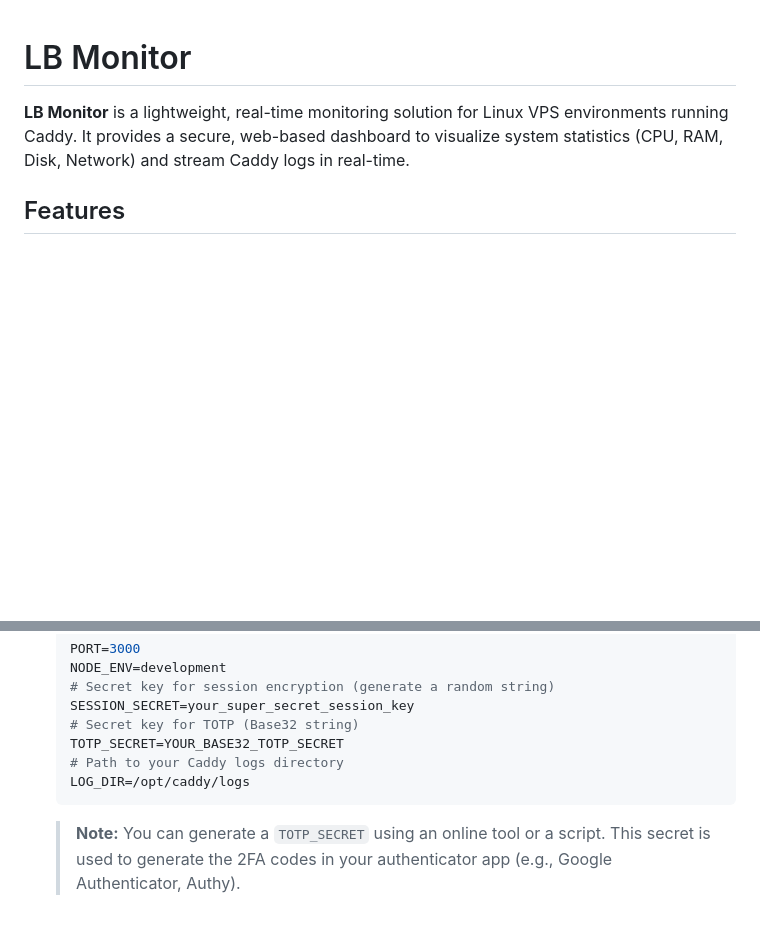
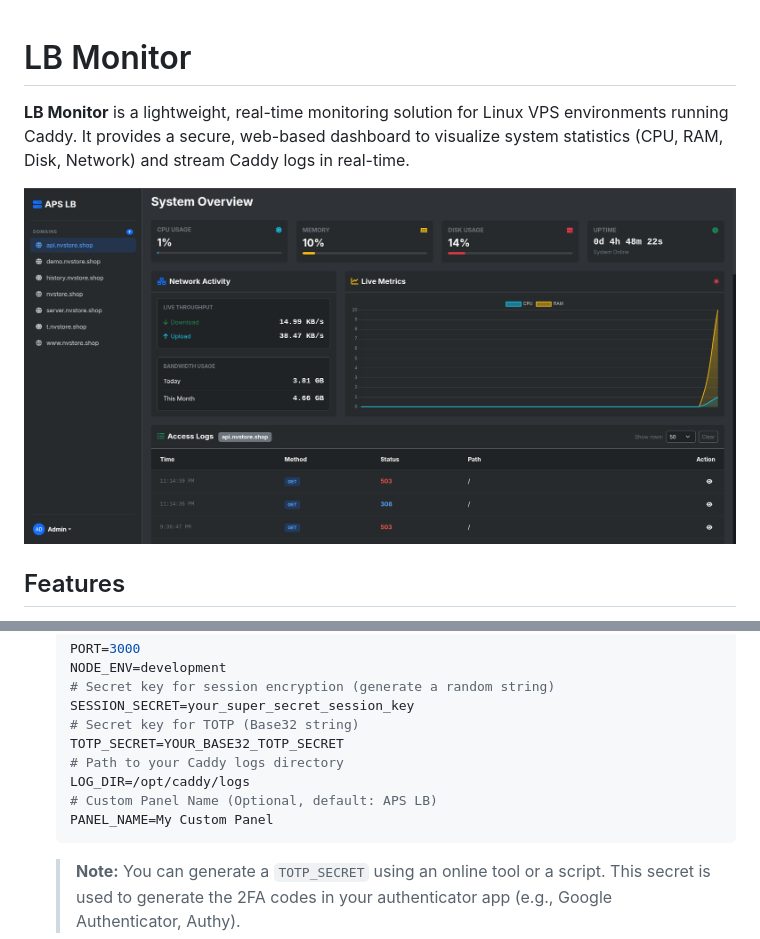
Before and after one commit to apurboislam/lb-monitor, a Markdown page: README.md, 2 parts joined by grey strips. Drawn GitHub-style; pictures changed too: images/ss1.png (added); blank space fills up the shorter version.

Commit message:
feat: Introduce configurable panel name with dynamic UI updates and add a dashboard screenshot to README.

````diff
--- a/README.md
+++ b/README.md
@@ -1,6 +1,8 @@
 # LB Monitor
 
 **LB Monitor** is a lightweight, real-time monitoring solution for Linux VPS environments running Caddy. It provides a secure, web-based dashboard to visualize system statistics (CPU, RAM, Disk, Network) and stream Caddy logs in real-time.
+
+![Web Dashboard Screenshot](images/ss1.png)
 
 ## Features
 
@@ -51,6 +53,8 @@
     TOTP_SECRET=YOUR_BASE32_TOTP_SECRET
     # Path to your Caddy logs directory
     LOG_DIR=/opt/caddy/logs
+    # Custom Panel Name (Optional, default: APS LB)
+    PANEL_NAME=My Custom Panel
     ```
 
     > **Note:** You can generate a `TOTP_SECRET` using an online tool or a script. This secret is used to generate the 2FA codes in your authenticator app (e.g., Google Authenticator, Authy).
````
Also changed, not shown: 5 other files.
